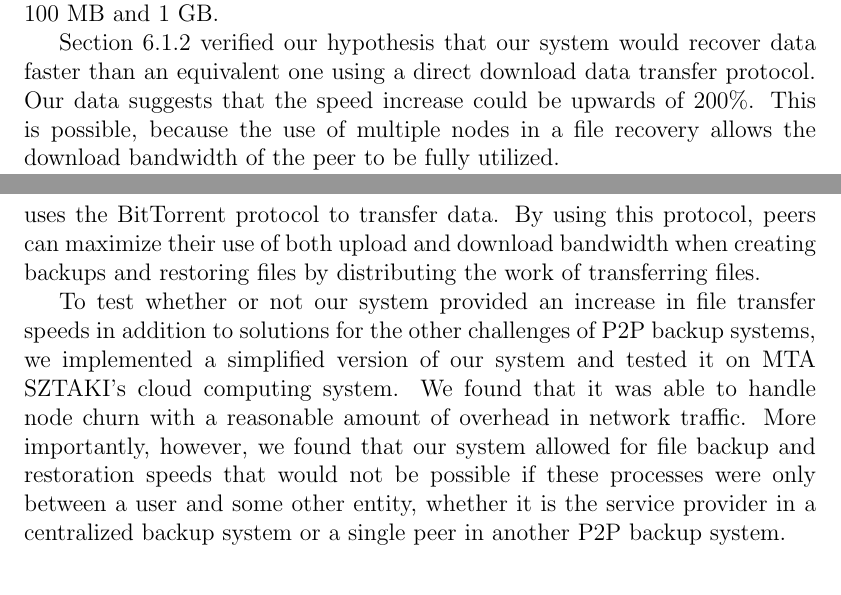
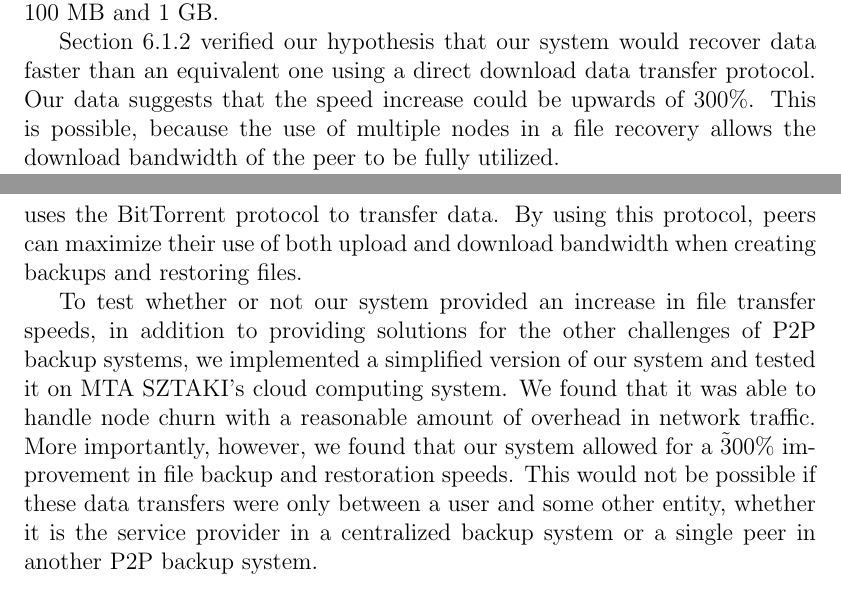
Before and after one commit to marcgreen/p2pbackup, a LaTeX thesis (paper/paper.tex): two parts of pages 45 and 48 of 51, joined at a grey line, cut so that both start at the same text. Compiled offline with pdfLaTeX.

Commit message:
Paper: more proofreading

```diff
--- a/paper/paper.tex
+++ b/paper/paper.tex
@@ -14,6 +14,7 @@
 \usepackage{mathrsfs}
 \usepackage{alltt}
 \usepackage{color}
+\usepackage{chngpage}
 \usepackage{fancyvrb}
 \usepackage{epstopdf}
 \usepackage{url}
@@ -96,7 +97,7 @@ Although they have not gained much popularity, peer to peer (P2P) file backup sy
 
 %In our system, peers offer each other space on their hard drive that is proportional to the amount that they wish to back up. To account for the fact that peers will not always be online, replicas of each file are created on several different nodes.
 
-We have designed and implemented a new P2P backup system, called \mbox{BTBackup}, that improves the speed of backing up and recovering data. Our main contribution, and the technology responsible for faster file backup and recovery, is the way in which we handle data transfer: BitTorrent Sync, a new synchronization application created by BitTorrent, Inc. BitTorrent Sync uses a modified version of the BitTorrent protocol in order to quickly synchronize files between groups of peers. This protocol is especially effective at transferring large files, which makes its use perfect for the domain of P2P file backup. By leveraging BitTorrent Sync, we take advantage of BitTorrent's ability to better utilize a peer's bandwidth by downloading from multiple sources at once. This is in contrast to other P2P backup systems, which directly download from one source at a time. Our approach takes advantage of the fact that P2P backup systems require data replication, the act of inserting several redundant copies of data into the network, to combat node churn. We view the the set of nodes storing replications for a given file as a BitTorrent swarm, allowing us to apply the BitTorrent protocol without additional overhead.
+We have designed and implemented a new P2P backup system, called \mbox{BTBackup}, that improves the speed of backing up and recovering data. Our main contribution, and the technology responsible for faster file backup and recovery, is the way in which we handle data transfer: BitTorrent Sync, a new synchronization application created by BitTorrent, Inc. BitTorrent Sync uses a modified version of the BitTorrent protocol in order to quickly synchronize files between groups of peers. This protocol is especially effective at transferring large files, which makes its use perfect for the domain of P2P file backup. By leveraging BitTorrent Sync, we take advantage of BitTorrent's ability to better utilize a peer's bandwidth by downloading from multiple sources at once. This is in contrast to other P2P backup systems, which directly download from one source at a time. Our approach takes advantage of the fact that P2P backup systems require data replication, the act of inserting several redundant copies of data into the network, to combat node churn. We view the set of nodes storing replications for a given file as a BitTorrent swarm, allowing us to apply the BitTorrent protocol without additional overhead.
 
 % highlights of methodology
 
@@ -682,7 +684,7 @@ It is important to note that this number is specific to the conditions that we h
 
 Section \ref{subsec:DataRecoverySpeedfromPeersPerspective} compared how our system performs when recovering many small files versus few large files. We concluded that there is a large performance gain by recovering fewer, larger files, but the returns diminish between files of size 100 MB and 1 GB.
 
-Section \ref{subsec:DataRecoverySpeedfromNodesPerspective} verified our hypothesis that our system would recover data faster than an equivalent one using a direct download data transfer protocol. Our data suggests that the speed increase could be upwards of 200\%. This is possible, because the use of multiple nodes in a file recovery allows the download bandwidth of the peer to be fully utilized.
+Section \ref{subsec:DataRecoverySpeedfromNodesPerspective} verified our hypothesis that our system would recover data faster than an equivalent one using a direct download data transfer protocol. Our data suggests that the speed increase could be upwards of 300\%. This is possible, because the use of multiple nodes in a file recovery allows the download bandwidth of the peer to be fully utilized.
 
 Section \ref{subsec:EntitiesBackingUpa1GBFile} showed that our system lessens the Peer's load of backing up a file by distributing the task to the nodes as well. This has the side effect of speeding up the backup process, because nodes upload the data they have at a given time to each other, better utilizing their download bandwidth. It is important to consider the number of replicas per file here, because the replica count that is maintained affects the speed and bandwidth usage of the backup and restore procedures. As the number of replicas per file increases, more traffic must be generated to create and maintain those replicas, but the download speed when recovering will be greatly improved. Of course, the maximum recovery speed is limited by the peer's download bandwidth.
 
@@ -690,15 +692,15 @@ Section \ref{sec:EffectsofChurn} explained that, in the presence of an average a
 
 \chapter{Conclusion} \label{chap:Conclusion}
 
-As consumer technology improves and higher resolution content can be generated and used by more people, the need for higher capacity backup systems increases. Most backup systems that have gained popularity have a centralized model, where backups are created on the storage servers of the entity that is offering the service. While this system model is practical for backing up a small amount of data, it is not a suitable option for users who need to backup a large amount of data, because these services often come with a data cap. In addition, additional space is only obtainable by paying a fee.
+As consumer technology improves and higher resolution content can be generated and used by more people, the need for higher capacity backup systems increases. Most backup systems that have gained popularity have a centralized model, where backups are created on the storage servers of the entity that is offering the service. While this system model is practical for backing up a small amount of data, it is not a suitable option for users who need to backup a large amount of data, because these services often come with a data cap. Additional space is only obtainable by paying a fee.
 
 The alternative to centralized backup systems are Peer-to-Peer systems, where peers use each other as storage sites for their backups. By distributing the storage available to the network in this way, there is no central entity that the users need to rely on. In addition, the amount of storage space scales with the size of the network, since all users must offer space if they want to use the space of others. This means that, instead of paying for remote storage space in money, users "pay" for the storage with their own storage space.
 
 There are several challenges to creating a robust and reliability P2P backup system, however. Without the existence of a central entity that is solely dedicated to storing the files of others, it is possible that one's backups could be inaccessible at any given time, since regular users will often shut their computers off. Keeping track of who stores what data and making sure that everyone is contributing fairly are also major concerns. In addition to these problems, P2P backup systems share another problem with centralized systems: if users want to backup large amounts of data, the process of transferring these data is lengthy and inconvenient.
 
-To address these problems, we have proposed a new P2P file backup system, which we call BTBackup. BTBackup uses concepts from existing research on P2P backup systems to address most of the problems stated above. However, the main focus of BTBackup is to address to problem of slow backup creation and restoration. This was accomplished via the use of BitTorrent Sync, which uses the BitTorrent protocol to transfer data. By using this protocol, peers can maximize their use of both upload and download bandwidth when creating backups and restoring files by distributing the work of transferring files.
+To address these problems, we have proposed a new P2P file backup system, which we call BTBackup. BTBackup uses concepts from existing research on P2P backup systems to address most of the problems stated above. However, the main focus of BTBackup is to address to problem of slow backup creation and restoration. This was accomplished via the use of BitTorrent Sync, which uses the BitTorrent protocol to transfer data. By using this protocol, peers can maximize their use of both upload and download bandwidth when creating backups and restoring files.
 
-To test whether or not our system provided an increase in file transfer speeds in addition to solutions for the other challenges of P2P backup systems, we implemented a simplified version of our system and tested it on MTA SZTAKI's cloud computing system. We found that it was able to handle node churn with a reasonable amount of overhead in network traffic. More importantly, however, we found that our system allowed for file backup and restoration speeds that would not be possible if these processes were only between a user and some other entity, whether it is the service provider in a centralized backup system or a single peer in another P2P backup system.
+To test whether or not our system provided an increase in file transfer speeds, in addition to providing solutions for the other challenges of P2P backup systems, we implemented a simplified version of our system and tested it on MTA SZTAKI's cloud computing system. We found that it was able to handle node churn with a reasonable amount of overhead in network traffic. More importantly, however, we found that our system allowed for a \~300\% improvement in file backup and restoration speeds. This would not be possible if these data transfers were only between a user and some other entity, whether it is the service provider in a centralized backup system or a single peer in another P2P backup system.
 
 \section{Future Work}
 
```
Also changed, not shown: paper/paper.tex (7 more changed lines).
